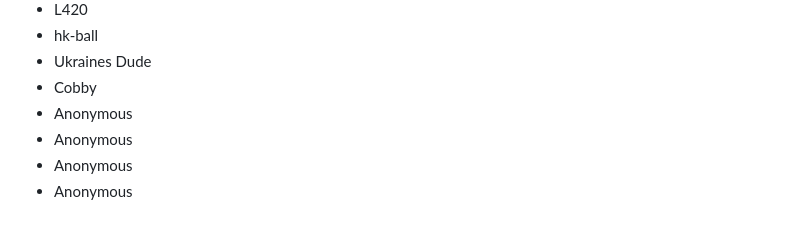
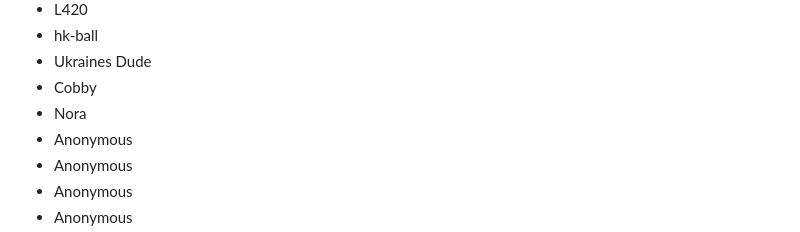
Before and after one commit to kenos1/save-suroi-together, a Markdown page: README.md, the part around the change. GitHub-like rendering.

Commit message:
Update README.md
added my name

```diff
--- a/README.md
+++ b/README.md
@@ -182,6 +182,7 @@ While it is fine messing around with your permissions for fun as an interaction
 - hk-ball
 - Ukraines Dude
 - Cobby
+- Nora
 - Anonymous
 - Anonymous
 - Anonymous
```
